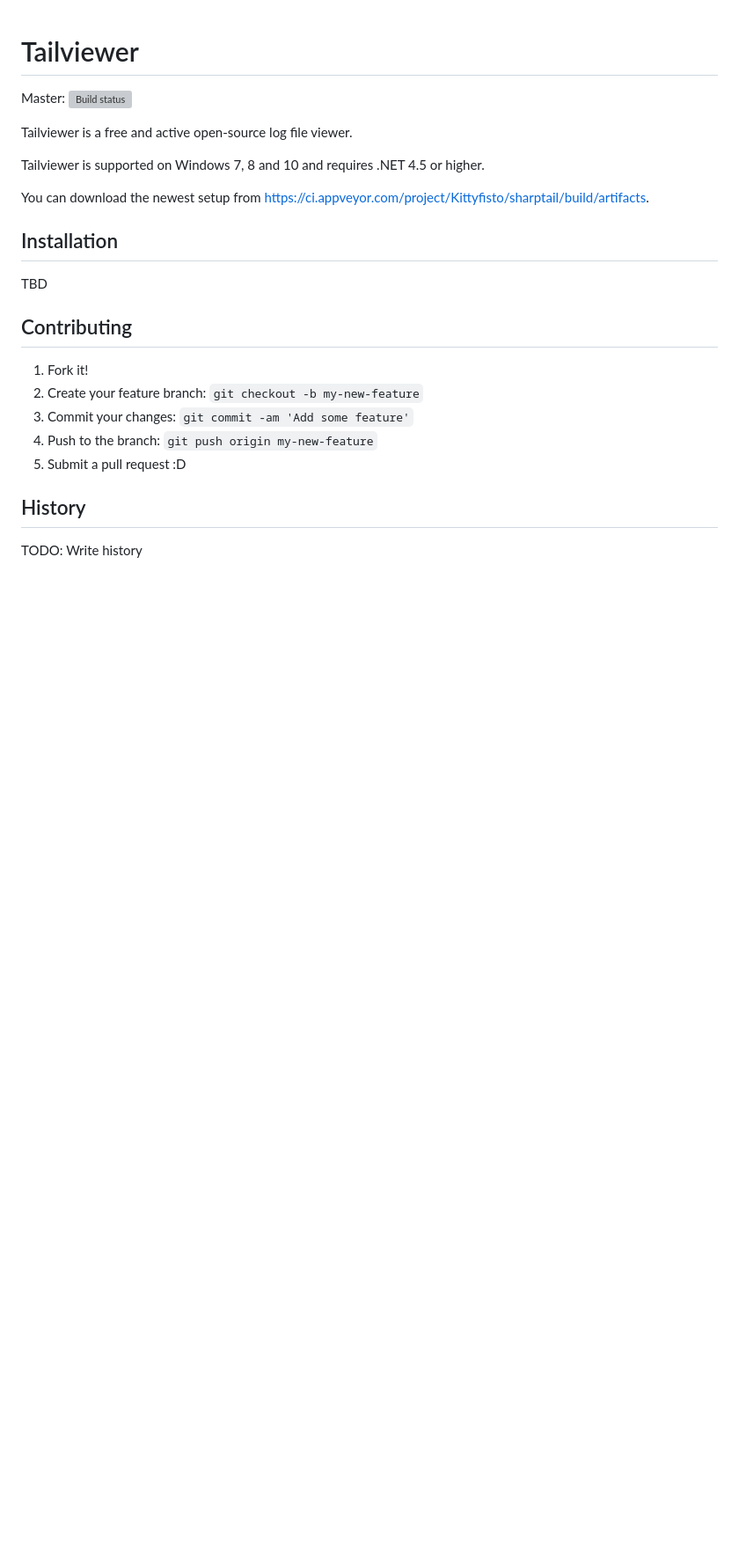
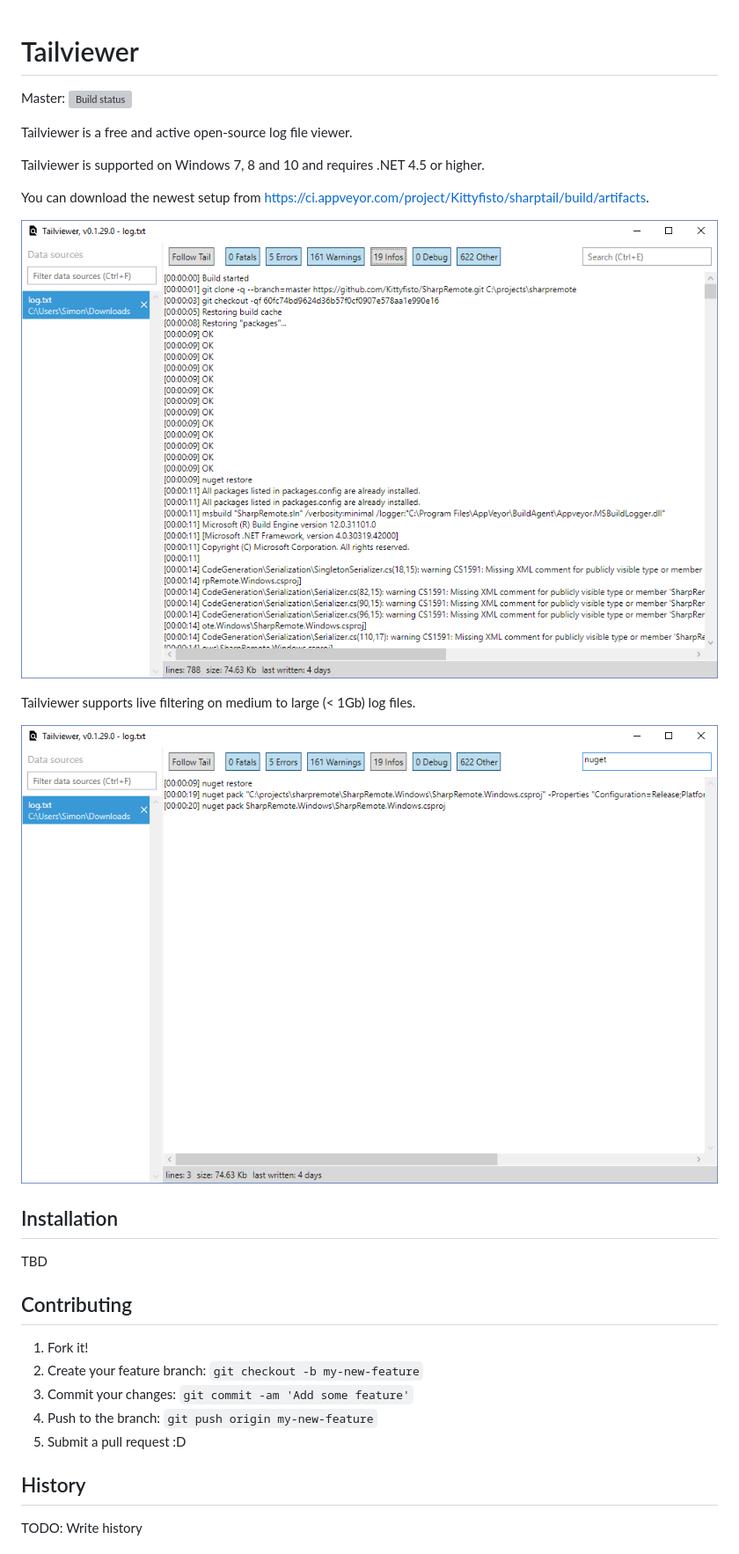
Before and after one commit to Kittyfisto/Tailviewer, a Markdown page: README.md, the part around the change. Shown: that part at 88% size. Rendered like a GitHub page; pictures changed too: Screenshot1.png (added), Screenshot2.png (added); blank space fills up the shorter version; grey boxes are pictures that could not be loaded.

```diff
--- a/README.md
+++ b/README.md
@@ -7,6 +7,12 @@ Tailviewer is a free and active open-source log file viewer.
 Tailviewer is supported on Windows 7, 8 and 10 and requires .NET 4.5 or higher.
 
 You can download the newest setup from https://ci.appveyor.com/project/Kittyfisto/sharptail/build/artifacts.
+
+![Tailviewer application](/Screenshot1.png?raw=true)
+
+Tailviewer supports live filtering on medium to large (< 1Gb) log files.
+
+![Live filtering](/Screenshot2.png?raw=true)
 
 ## Installation
 
```
